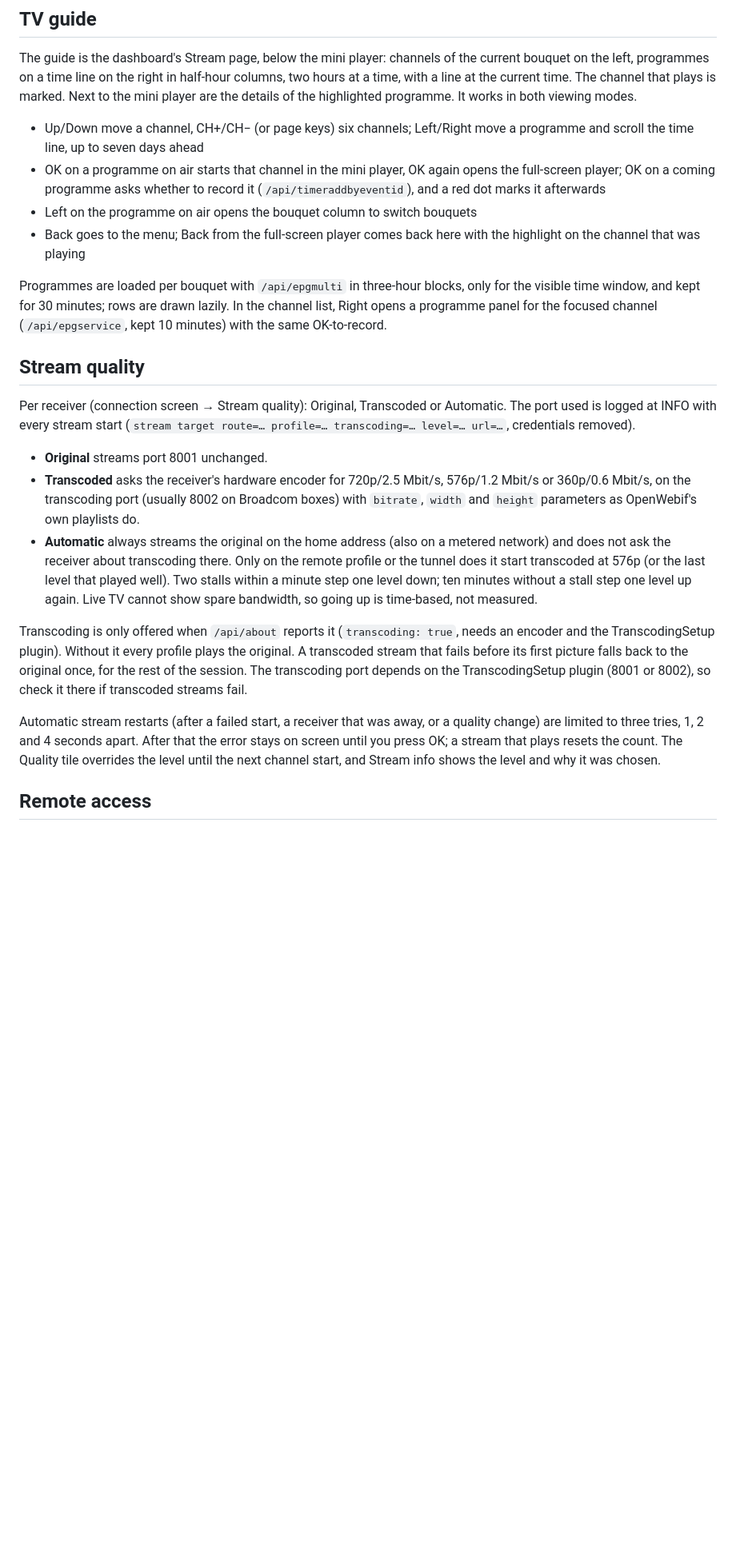
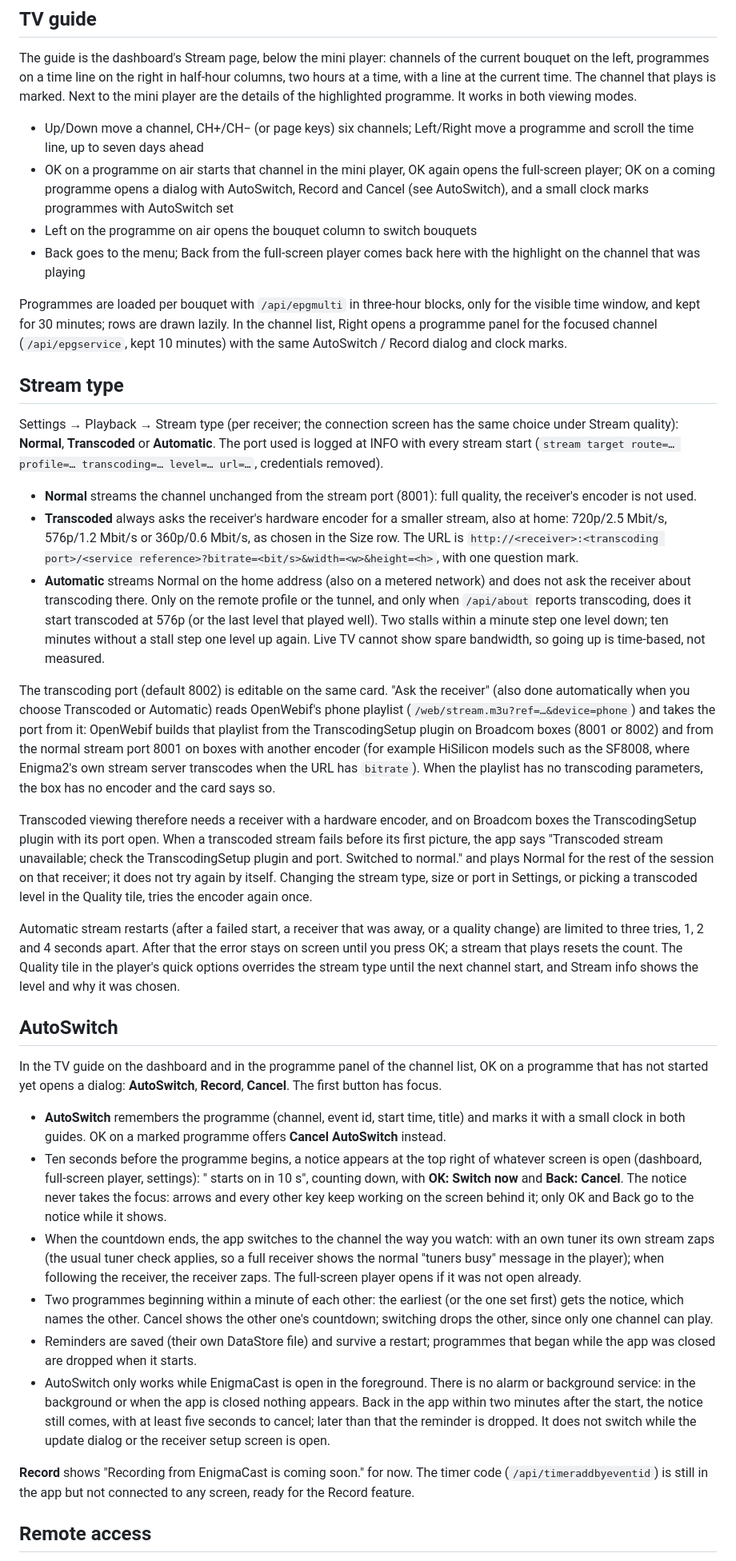
Before and after one commit to ecannemeijer/enigmacast, a Markdown page: README.md, the part around one of its changes. Shown at 80% size. GitHub-like rendering; blank space fills up the shorter version.

Commit message:
Document the stream type setting, what transcoding needs and how the port is found, AutoSwitch and Record coming soon.

```diff
--- a/README.md
+++ b/README.md
@@ -140,23 +140,38 @@ Down on the channel banner (own tuner), or holding Info while following the rece
 The guide is the dashboard's Stream page, below the mini player: channels of the current bouquet on the left, programmes on a time line on the right in half-hour columns, two hours at a time, with a line at the current time. The channel that plays is marked. Next to the mini player are the details of the highlighted programme. It works in both viewing modes.
 
 - Up/Down move a channel, CH+/CH− (or page keys) six channels; Left/Right move a programme and scroll the time line, up to seven days ahead
-- OK on a programme on air starts that channel in the mini player, OK again opens the full-screen player; OK on a coming programme asks whether to record it (`/api/timeraddbyeventid`), and a red dot marks it afterwards
+- OK on a programme on air starts that channel in the mini player, OK again opens the full-screen player; OK on a coming programme opens a dialog with AutoSwitch, Record and Cancel (see AutoSwitch), and a small clock marks programmes with AutoSwitch set
 - Left on the programme on air opens the bouquet column to switch bouquets
 - Back goes to the menu; Back from the full-screen player comes back here with the highlight on the channel that was playing
 
-Programmes are loaded per bouquet with `/api/epgmulti` in three-hour blocks, only for the visible time window, and kept for 30 minutes; rows are drawn lazily. In the channel list, Right opens a programme panel for the focused channel (`/api/epgservice`, kept 10 minutes) with the same OK-to-record.
+Programmes are loaded per bouquet with `/api/epgmulti` in three-hour blocks, only for the visible time window, and kept for 30 minutes; rows are drawn lazily. In the channel list, Right opens a programme panel for the focused channel (`/api/epgservice`, kept 10 minutes) with the same AutoSwitch / Record dialog and clock marks.
 
-## Stream quality
+## Stream type
 
-Per receiver (connection screen → Stream quality): Original, Transcoded or Automatic. The port used is logged at INFO with every stream start (`stream target route=… profile=… transcoding=… level=… url=…`, credentials removed).
+Settings → Playback → Stream type (per receiver; the connection screen has the same choice under Stream quality): **Normal**, **Transcoded** or **Automatic**. The port used is logged at INFO with every stream start (`stream target route=… profile=… transcoding=… level=… url=…`, credentials removed).
 
-- **Original** streams port 8001 unchanged.
-- **Transcoded** asks the receiver's hardware encoder for 720p/2.5 Mbit/s, 576p/1.2 Mbit/s or 360p/0.6 Mbit/s, on the transcoding port (usually 8002 on Broadcom boxes) with `bitrate`, `width` and `height` parameters as OpenWebif's own playlists do.
-- **Automatic** always streams the original on the home address (also on a metered network) and does not ask the receiver about transcoding there. Only on the remote profile or the tunnel does it start transcoded at 576p (or the last level that played well). Two stalls within a minute step one level down; ten minutes without a stall step one level up again. Live TV cannot show spare bandwidth, so going up is time-based, not measured.
+- **Normal** streams the channel unchanged from the stream port (8001): full quality, the receiver's encoder is not used.
+- **Transcoded** always asks the receiver's hardware encoder for a smaller stream, also at home: 720p/2.5 Mbit/s, 576p/1.2 Mbit/s or 360p/0.6 Mbit/s, as chosen in the Size row. The URL is `http://<receiver>:<transcoding port>/<service reference>?bitrate=<bit/s>&width=<w>&height=<h>`, with one question mark.
+- **Automatic** streams Normal on the home address (also on a metered network) and does not ask the receiver about transcoding there. Only on the remote profile or the tunnel, and only when `/api/about` reports transcoding, does it start transcoded at 576p (or the last level that played well). Two stalls within a minute step one level down; ten minutes without a stall step one level up again. Live TV cannot show spare bandwidth, so going up is time-based, not measured.
 
-Transcoding is only offered when `/api/about` reports it (`transcoding: true`, needs an encoder and the TranscodingSetup plugin). Without it every profile plays the original. A transcoded stream that fails before its first picture falls back to the original once, for the rest of the session. The transcoding port depends on the TranscodingSetup plugin (8001 or 8002), so check it there if transcoded streams fail.
+The transcoding port (default 8002) is editable on the same card. "Ask the receiver" (also done automatically when you choose Transcoded or Automatic) reads OpenWebif's phone playlist (`/web/stream.m3u?ref=…&device=phone`) and takes the port from it: OpenWebif builds that playlist from the TranscodingSetup plugin on Broadcom boxes (8001 or 8002) and from the normal stream port 8001 on boxes with another encoder (for example HiSilicon models such as the SF8008, where Enigma2's own stream server transcodes when the URL has `bitrate`). When the playlist has no transcoding parameters, the box has no encoder and the card says so.
 
-Automatic stream restarts (after a failed start, a receiver that was away, or a quality change) are limited to three tries, 1, 2 and 4 seconds apart. After that the error stays on screen until you press OK; a stream that plays resets the count. The Quality tile overrides the level until the next channel start, and Stream info shows the level and why it was chosen.
+Transcoded viewing therefore needs a receiver with a hardware encoder, and on Broadcom boxes the TranscodingSetup plugin with its port open. When a transcoded stream fails before its first picture, the app says "Transcoded stream unavailable; check the TranscodingSetup plugin and port. Switched to normal." and plays Normal for the rest of the session on that receiver; it does not try again by itself. Changing the stream type, size or port in Settings, or picking a transcoded level in the Quality tile, tries the encoder again once.
+
+Automatic stream restarts (after a failed start, a receiver that was away, or a quality change) are limited to three tries, 1, 2 and 4 seconds apart. After that the error stays on screen until you press OK; a stream that plays resets the count. The Quality tile in the player's quick options overrides the stream type until the next channel start, and Stream info shows the level and why it was chosen.
+
+## AutoSwitch
+
+In the TV guide on the dashboard and in the programme panel of the channel list, OK on a programme that has not started yet opens a dialog: **AutoSwitch**, **Record**, **Cancel**. The first button has focus.
+
+- **AutoSwitch** remembers the programme (channel, event id, start time, title) and marks it with a small clock in both guides. OK on a marked programme offers **Cancel AutoSwitch** instead.
+- Ten seconds before the programme begins, a notice appears at the top right of whatever screen is open (dashboard, full-screen player, settings): "<title> starts on <channel> in 10 s", counting down, with **OK: Switch now** and **Back: Cancel**. The notice never takes the focus: arrows and every other key keep working on the screen behind it; only OK and Back go to the notice while it shows.
+- When the countdown ends, the app switches to the channel the way you watch: with an own tuner its own stream zaps (the usual tuner check applies, so a full receiver shows the normal "tuners busy" message in the player); when following the receiver, the receiver zaps. The full-screen player opens if it was not open already.
+- Two programmes beginning within a minute of each other: the earliest (or the one set first) gets the notice, which names the other. Cancel shows the other one's countdown; switching drops the other, since only one channel can play.
+- Reminders are saved (their own DataStore file) and survive a restart; programmes that began while the app was closed are dropped when it starts.
+- AutoSwitch only works while EnigmaCast is open in the foreground. There is no alarm or background service: in the background or when the app is closed nothing appears. Back in the app within two minutes after the start, the notice still comes, with at least five seconds to cancel; later than that the reminder is dropped. It does not switch while the update dialog or the receiver setup screen is open.
+
+**Record** shows "Recording from EnigmaCast is coming soon." for now. The timer code (`/api/timeraddbyeventid`) is still in the app but not connected to any screen, ready for the Record feature.
 
 ## Remote access
 
```
Also changed, not shown: other parts of README.md (+7 -5 lines).
